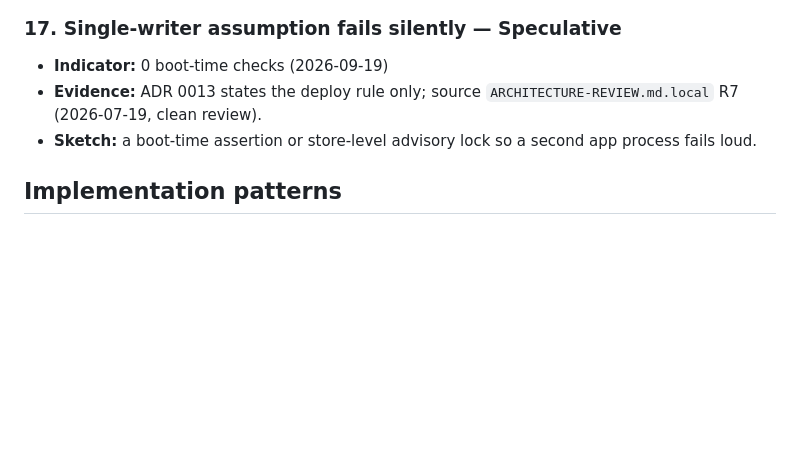
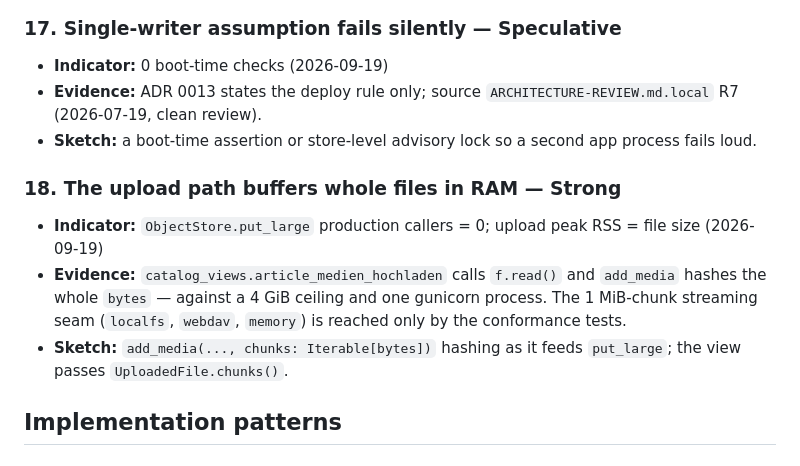
Before and after one commit to deutscher-pfadfinderbund/bundesarchiv, a Markdown page: docs/tech-debt.md, the part around the change. GitHub-like rendering; blank space fills up the shorter version.

Commit message:
docs(tech-debt): file the in-memory upload path as #18
Raising the upload ceiling to 4 GiB made an old shape expensive: the upload view
reads each file whole with f.read() and add_media hashes the whole bytes, so
peak memory per upload is the file size on a single-process gunicorn. The
streaming seam (put_large, 1 MiB chunks) exists and no production code calls it.
Porting the view to it is outside this wave's fence, and the 4 GiB default is an
owner ruling, so the trade-off is recorded rather than patched.

Co-Authored-By: Claude Fable 5.1 <noreply@anthropic.com>
Claude-Session: https://claude.ai/code/session_01MGNp8X7tDNRRMmcS7zbzy4

```diff
--- a/docs/tech-debt.md
+++ b/docs/tech-debt.md
@@ -136,6 +136,14 @@ No open entries. `CONTEXT.md` matched the code at the 2026-09-01 sweep.
   (2026-07-19, clean review).
 - **Sketch:** a boot-time assertion or store-level advisory lock so a second app process fails loud.
 
+### 18. The upload path buffers whole files in RAM — Strong
+- **Indicator:** `ObjectStore.put_large` production callers = 0; upload peak RSS = file size (2026-09-19)
+- **Evidence:** `catalog_views.article_medien_hochladen` calls `f.read()` and `add_media` hashes the
+  whole `bytes` — against a 4 GiB ceiling and one gunicorn process. The 1 MiB-chunk streaming seam
+  (`localfs`, `webdav`, `memory`) is reached only by the conformance tests.
+- **Sketch:** `add_media(..., chunks: Iterable[bytes])` hashing as it feeds `put_large`; the view
+  passes `UploadedFile.chunks()`.
+
 ## Implementation patterns
 
 ### 14. `catalog_views.py` is the wave's dumping ground — Strong (pointer entry)
```
